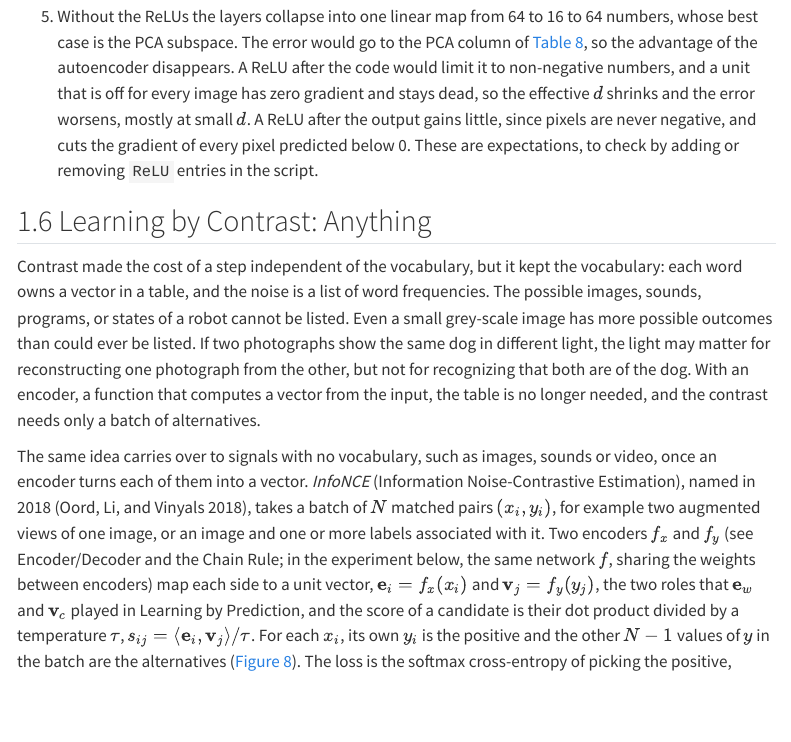
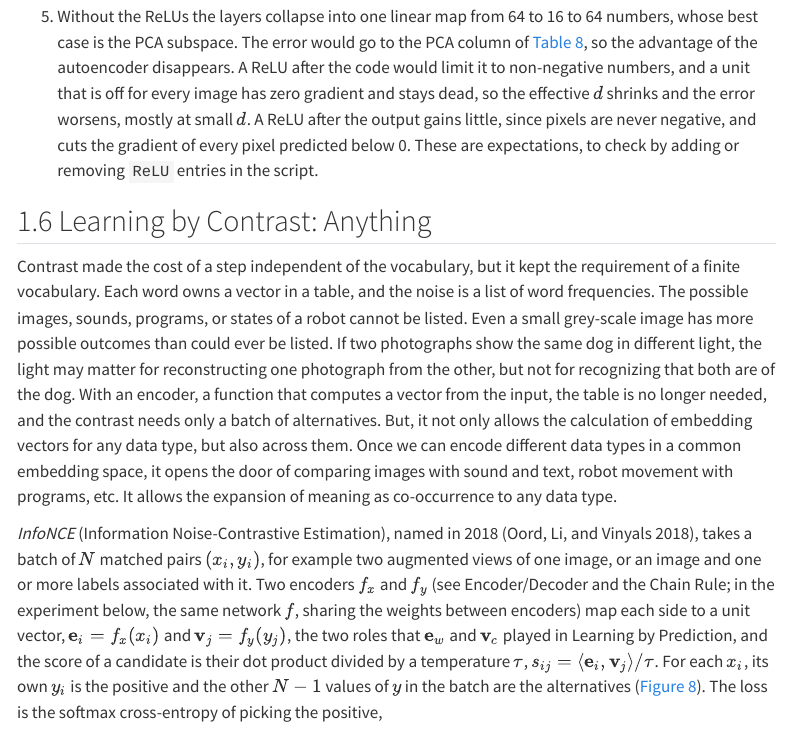
Before and after one commit to marcmagransdeabril/embedding-revolution-private, a Quarto document (chapters/embedding_spaces.qmd): the page in a window 1100 px wide, from 15280 px down. Rendered offline with R 4.5, knitr and Pandoc in place of Quarto, with nearby package versions; menus at the side of the page are left out; long lines of code are wrapped.

Commit message:
Refine explanations in the Learning by Contrast section for clarity and consistency

```diff
--- a/chapters/embedding_spaces.qmd
+++ b/chapters/embedding_spaces.qmd
@@ -666,9 +666,9 @@ What does the code vector of dimension $d=16$ "mean"? That the image can be rebu
 
 ## Learning by Contrast: Anything {#sec-learning-contrast-anything .provisional}
 
-Contrast made the cost of a step independent of the vocabulary, but it kept the vocabulary: each word owns a vector in a table, and the noise is a list of word frequencies. The possible images, sounds, programs, or states of a robot cannot be listed. Even a small grey-scale image has more possible outcomes than could ever be listed. If two photographs show the same dog in different light, the light may matter for reconstructing one photograph from the other, but not for recognizing that both are of the dog. With an encoder, a function that computes a vector from the input, the table is no longer needed, and the contrast needs only a batch of alternatives.
+Contrast made the cost of a step independent of the vocabulary, but it kept the requirement of a finite vocabulary. Each word owns a vector in a table, and the noise is a list of word frequencies. The possible images, sounds, programs, or states of a robot cannot be listed. Even a small grey-scale image has more possible outcomes than could ever be listed. If two photographs show the same dog in different light, the light may matter for reconstructing one photograph from the other, but not for recognizing that both are of the dog. With an encoder, a function that computes a vector from the input, the table is no longer needed, and the contrast needs only a batch of alternatives. But, it not only allows the calculation of embedding vectors for any data type, but also across them. Once we can encode different data types in a common embedding space, it opens the door of comparing images with sound and text, robot movement with programs, etc. It allows the expansion of meaning as co-occurrence to any data type.
 
-The same idea carries over to signals with no vocabulary, such as images, sounds or video, once an encoder turns each of them into a vector. *InfoNCE* (Information Noise-Contrastive Estimation), named in 2018 [@oord2018representation], takes a batch of $N$ matched pairs $(x_i,y_i)$, for example two augmented views of one image, or an image and one or more labels associated with it. Two encoders $f_x$ and $f_y$ (see Encoder/Decoder and the Chain Rule; in the experiment below, the same network $f$, sharing the weights between encoders) map each side to a unit vector, $\mathbf{e}_i = f_x(x_i)$ and $\mathbf{v}_j = f_y(y_j)$, the two roles that $\mathbf{e}_w$ and $\mathbf{v}_c$ played in Learning by Prediction, and the score of a candidate is their dot product divided by a temperature $\tau$, $s_{ij} = \langle \mathbf{e}_i, \mathbf{v}_j\rangle/\tau$. For each $x_i$, its own $y_i$ is the positive and the other $N-1$ values of $y$ in the batch are the alternatives (@fig-infonce). The loss is the softmax cross-entropy of picking the positive,
+*InfoNCE* (Information Noise-Contrastive Estimation), named in 2018 [@oord2018representation], takes a batch of $N$ matched pairs $(x_i,y_i)$, for example two augmented views of one image, or an image and one or more labels associated with it. Two encoders $f_x$ and $f_y$ (see Encoder/Decoder and the Chain Rule; in the experiment below, the same network $f$, sharing the weights between encoders) map each side to a unit vector, $\mathbf{e}_i = f_x(x_i)$ and $\mathbf{v}_j = f_y(y_j)$, the two roles that $\mathbf{e}_w$ and $\mathbf{v}_c$ played in Learning by Prediction, and the score of a candidate is their dot product divided by a temperature $\tau$, $s_{ij} = \langle \mathbf{e}_i, \mathbf{v}_j\rangle/\tau$. For each $x_i$, its own $y_i$ is the positive and the other $N-1$ values of $y$ in the batch are the alternatives (@fig-infonce). The loss is the softmax cross-entropy of picking the positive,
 
 $$
 \ell_N = \frac{1}{N}\sum_{i=1}^{N} \bigl(-s_{ii} + \ln \sum_{j=1}^{N} e^{s_{ij}}\bigr),
```
